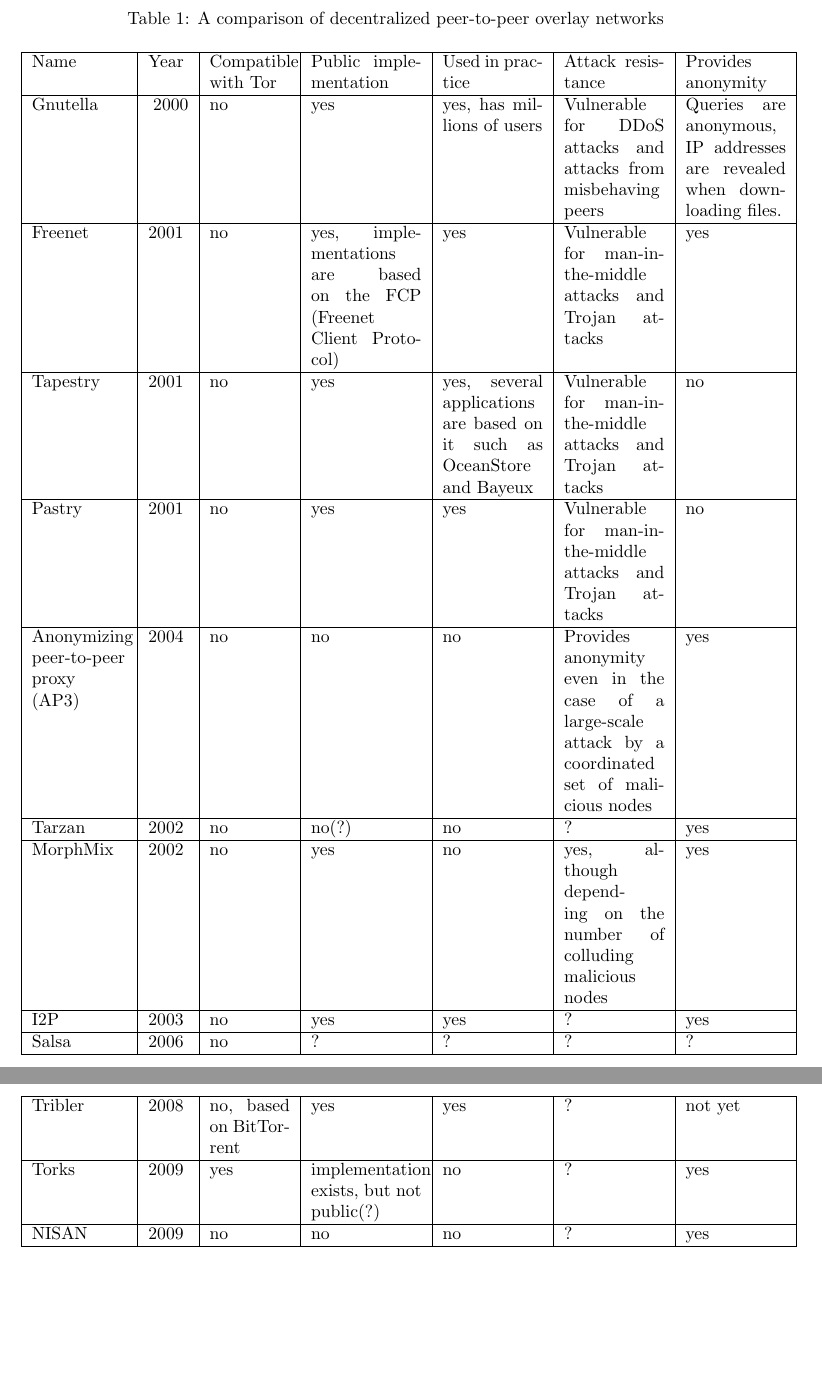
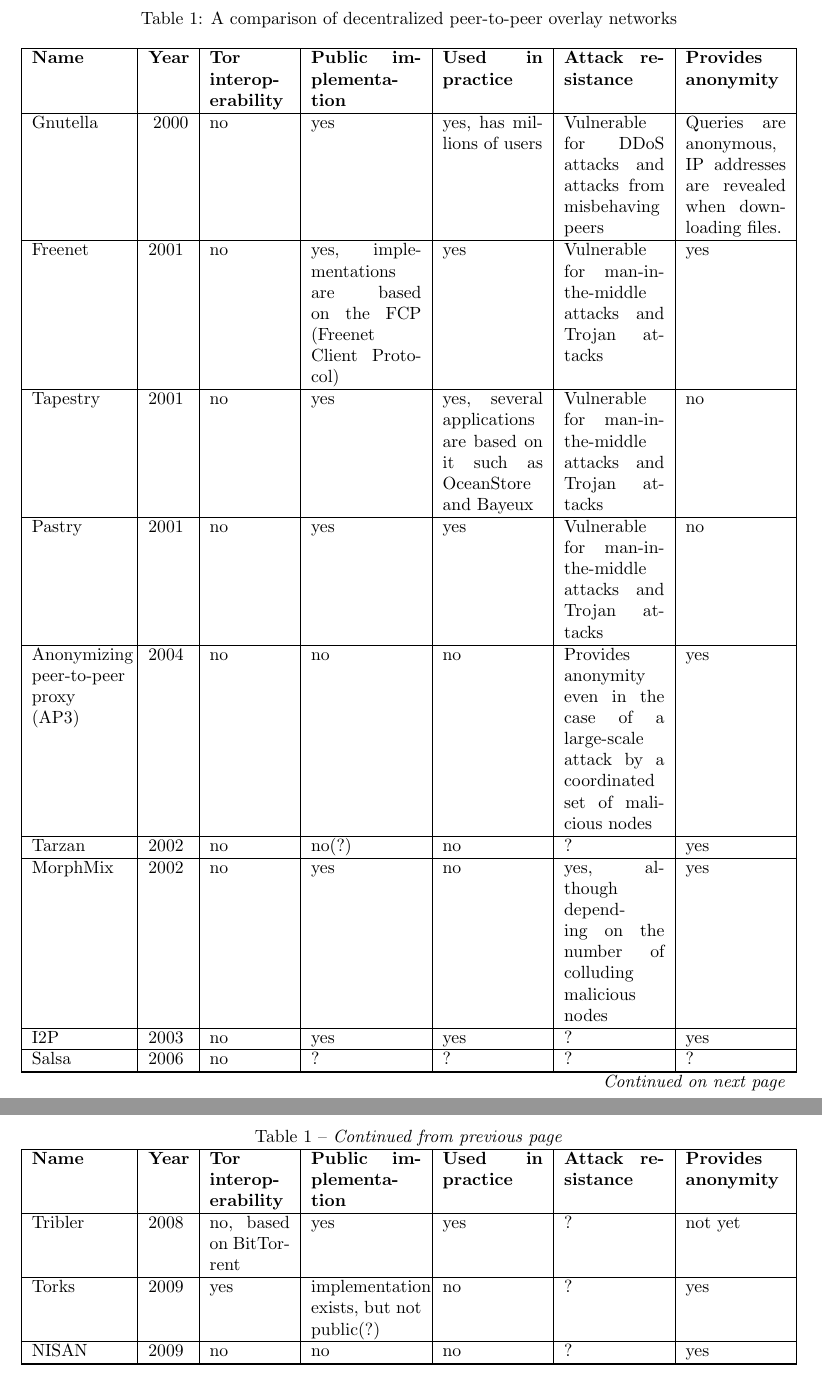
Before and after one commit to rjagerman/ANON, a LaTeX paper (paper.tex, which reads table.tex): two parts of pages 12 and 13 of 16, joined at a grey line, cut so that both start at the same text, the shorter picture padded with empty space. Compiled offline with pdfLaTeX.

Commit message:
Make the table a bit prettier

```diff
--- a/table.tex
+++ b/table.tex
@@ -1,8 +1,16 @@
 \begin{center}
-	\captionof{table}{A comparison of decentralized peer-to-peer overlay networks}
     \begin{longtable}{ | p{1.9cm} | p{0.8cm} | p{1.6cm} | p{2.2cm} | p{2.0cm} | p{2cm} | p{2cm} | p{2cm} |}
+  		\caption{A comparison of decentralized peer-to-peer overlay networks} \\ \hline
+	    \textbf{Name} & \textbf{Year} & \textbf{Tor interoperability} & \textbf{Public implementation} & \textbf{Used in practice} & \textbf{Attack resistance} & \textbf{Provides anonymity} \\ \hline
+		\endfirsthead
+		\multicolumn{7}{c}{\tablename\ \thetable\ -- \textit{Continued from previous page}} \\ \hline
+	    \textbf{Name} & \textbf{Year} & \textbf{Tor interoperability} & \textbf{Public implementation} & \textbf{Used in practice} & \textbf{Attack resistance} & \textbf{Provides anonymity} \\ \hline
+		\endhead
+		\hline \multicolumn{7}{r}{\textit{Continued on next page}} \\
+		\endfoot
 		\hline
-    	Name & Year & Compatible with Tor & Public implementation & Used in practice & Attack resistance & Provides anonymity \\ \hline
+		\endlastfoot
+
 		Gnutella & ~2000 & no & yes & yes, has millions of users & Vulnerable for DDoS attacks and attacks from misbehaving peers & Queries are anonymous, IP addresses are revealed when downloading files.\\ \hline
 		Freenet & 2001 & no & yes, implementations are based on the FCP (Freenet Client Protocol) & yes & Vulnerable for man-in-the-middle attacks and Trojan attacks & yes\\ \hline
 		Tapestry & 2001 & no & yes & yes, several applications are based on it such as OceanStore and Bayeux & Vulnerable for man-in-the-middle attacks and Trojan attacks & no\\ \hline
```
Also changed, not shown: paper.tex (+2 -2 lines). Lines whose indentation alone changed are shown as unchanged.
